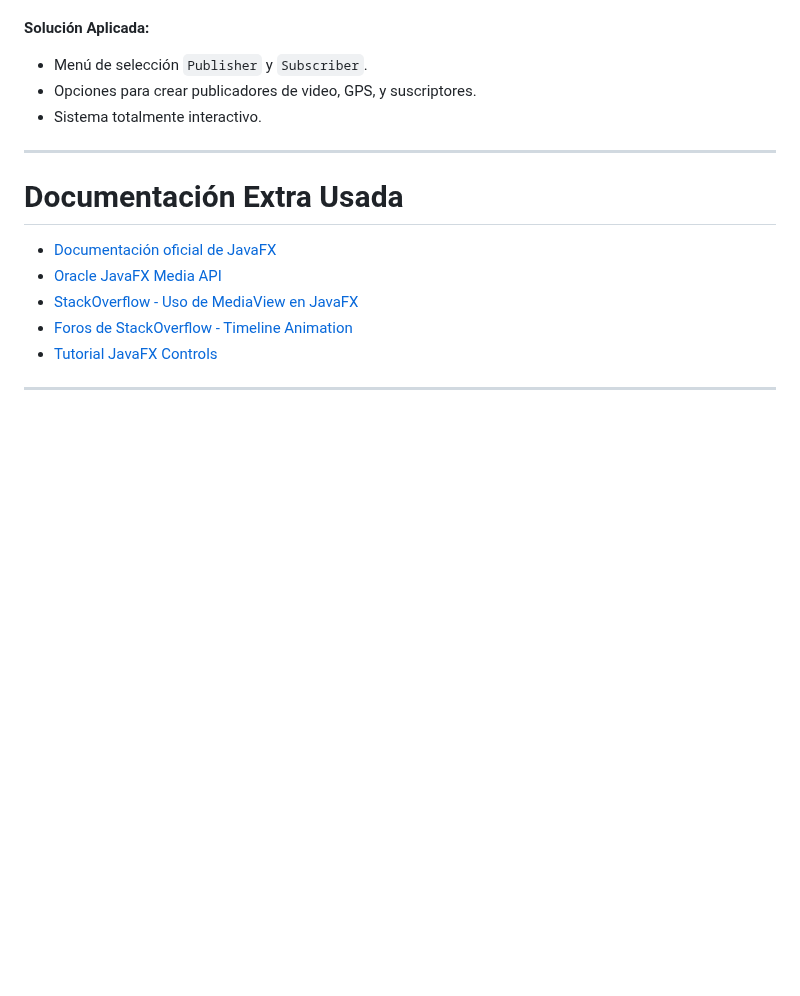
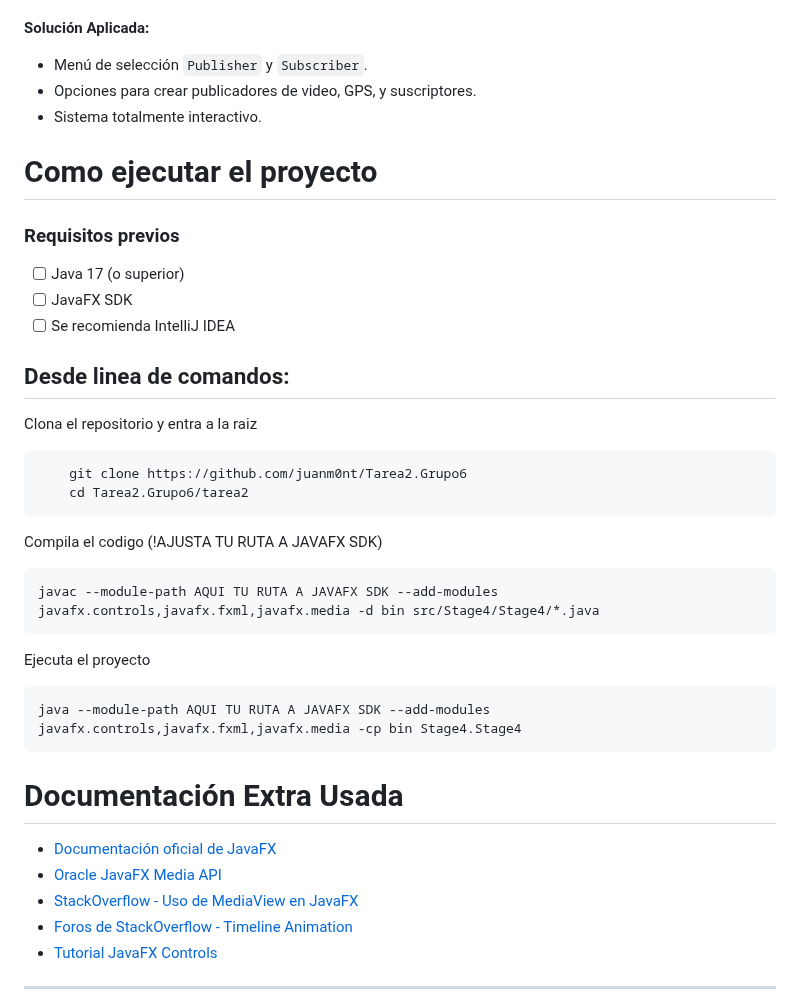
Before and after one commit to juanm0nt/Tarea2.Grupo6, a Markdown page: README.md, the part around the change. Rendered like a GitHub page; blank space fills up the shorter version.

Commit message:
actualizacion readme , añade pasos para ejecución

````diff
--- a/README.md
+++ b/README.md
@@ -67,8 +67,28 @@ Este proyecto implementa un simulador basado en el patrón Publisher-Subscriber
 - Opciones para crear publicadores de video, GPS, y suscriptores.
 - Sistema totalmente interactivo.
 
----
+# Como ejecutar el proyecto
 
+### Requisitos previos
+
+- [ ] Java 17 (o superior)
+- [ ] JavaFX SDK
+- [ ] Se recomienda IntelliJ IDEA
+## Desde linea de comandos:
+
+Clona el repositorio y entra a la raiz
+```
+    git clone https://github.com/juanm0nt/Tarea2.Grupo6
+    cd Tarea2.Grupo6/tarea2
+```
+Compila el codigo (!AJUSTA TU RUTA A JAVAFX SDK)
+```
+javac --module-path AQUI TU RUTA A JAVAFX SDK --add-modules javafx.controls,javafx.fxml,javafx.media -d bin src/Stage4/Stage4/*.java
+```
+Ejecuta el proyecto
+```
+java --module-path AQUI TU RUTA A JAVAFX SDK --add-modules javafx.controls,javafx.fxml,javafx.media -cp bin Stage4.Stage4
+```
 # Documentación Extra Usada
 
 - [Documentación oficial de JavaFX](https://openjfx.io/)
````
